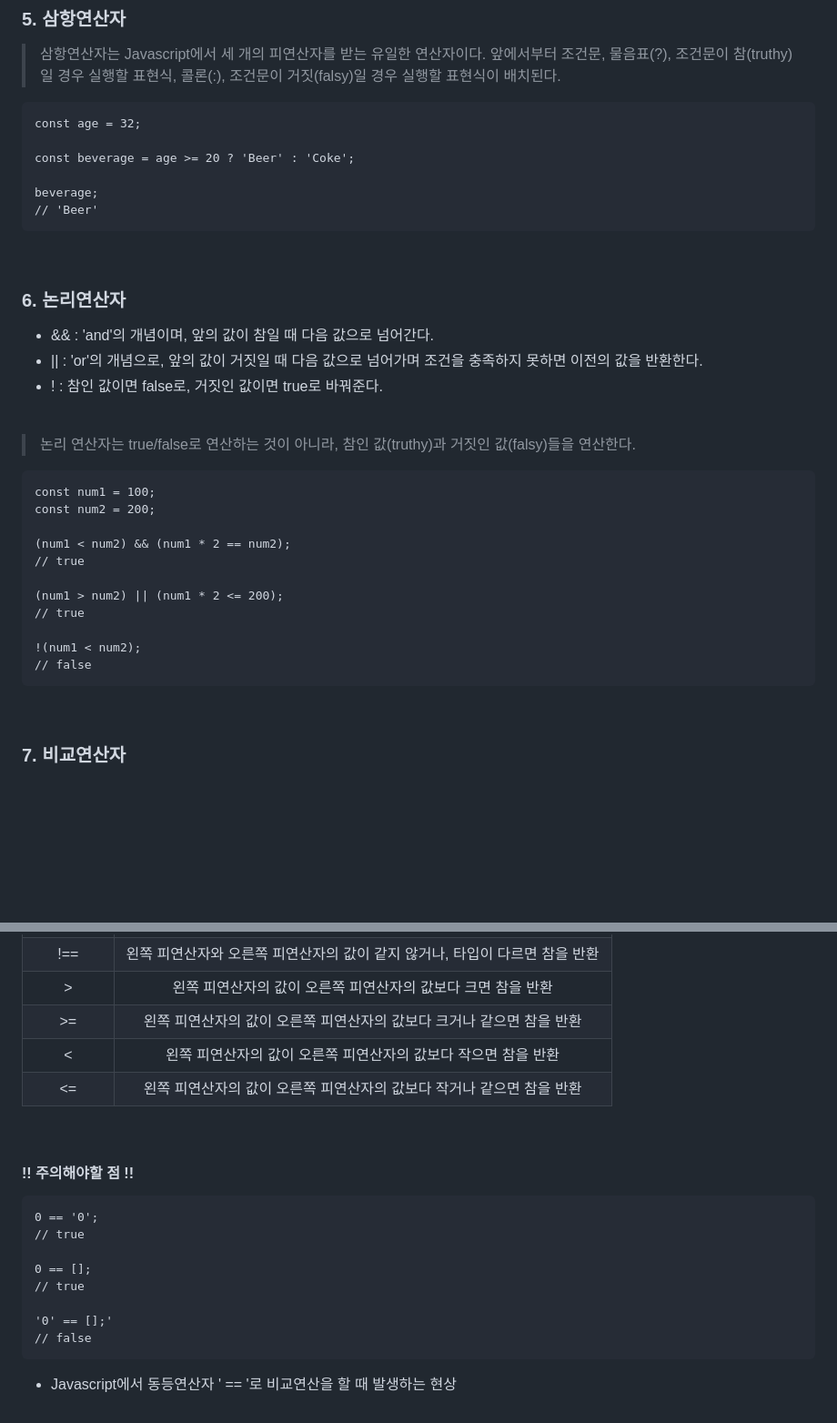
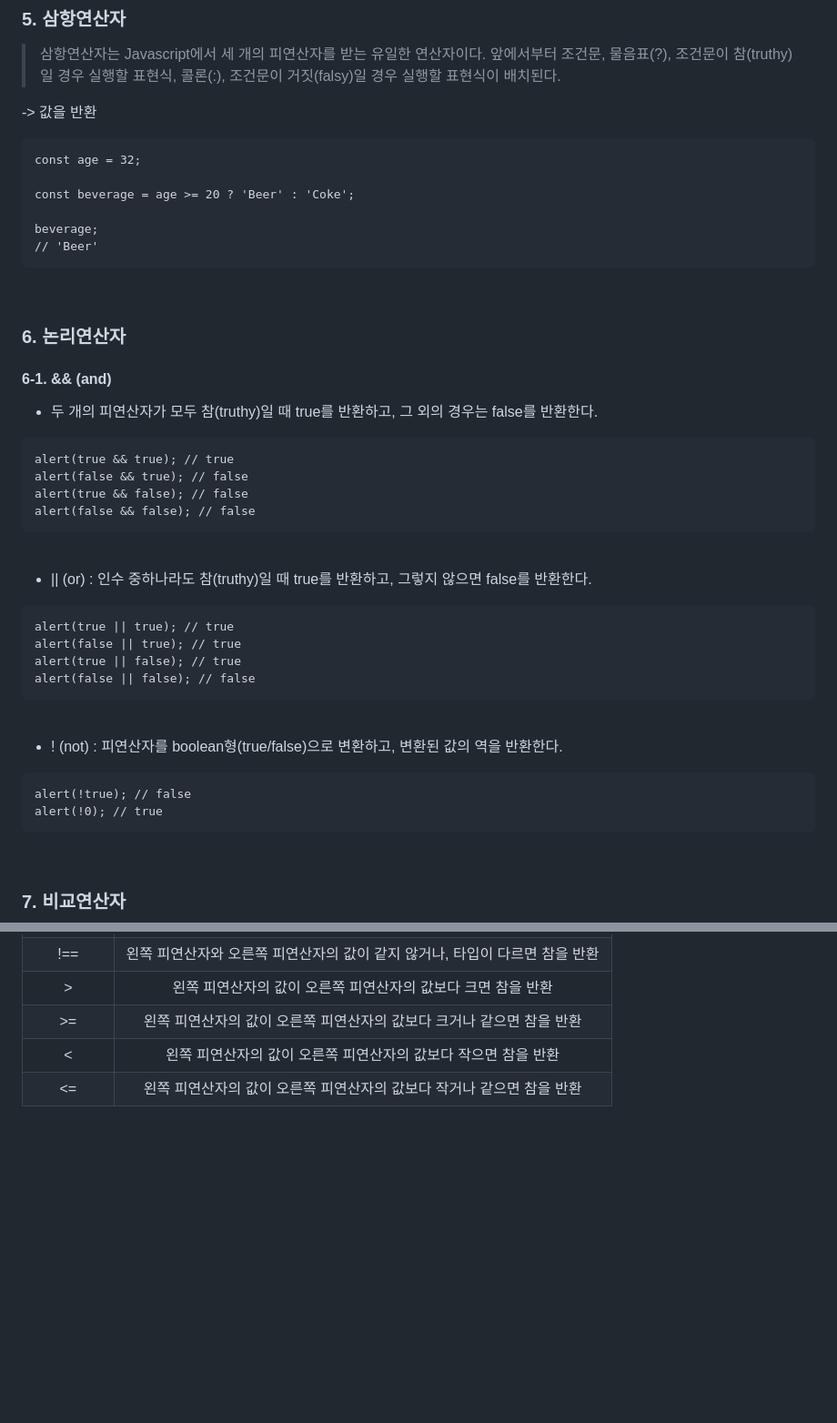
Before and after one commit to hongoov/study, a Markdown page: theory/240118.md, 2 parts joined by grey strips. Shown at 91% size. Rendered like a GitHub page; blank space fills up the shorter version.

Commit message:
객체와 연산자

````diff
--- a/theory/240118.md
+++ b/theory/240118.md
@@ -205,6 +205,7 @@ i /= 6;
 ### 5. 삼항연산자
 > 삼항연산자는 Javascript에서 세 개의 피연산자를 받는 유일한 연산자이다. 앞에서부터 조건문, 물음표(?), 조건문이 참(truthy)일 경우 실행할 표현식, 콜론(:), 조건문이 거짓(falsy)일 경우 실행할 표현식이 배치된다.
 
+-> 값을 반환
 ```
 const age = 32;
 
@@ -217,27 +218,37 @@ beverage;
 <br>
 
 ### 6. 논리연산자
-- && : 'and'의 개념이며, 앞의 값이 참일 때 다음 값으로 넘어간다.
-- || : 'or'의 개념으로, 앞의 값이 거짓일 때 다음 값으로 넘어가며 조건을 충족하지 못하면 이전의 값을 반환한다.
-- ! : 참인 값이면 false로, 거짓인 값이면 true로 바꿔준다.
+
+#### 6-1. && (and)
+- 두 개의 피연산자가 모두 참(truthy)일 때 true를 반환하고, 그 외의 경우는 false를 반환한다.
+
+```
+alert(true && true); // true
+alert(false && true); // false
+alert(true && false); // false
+alert(false && false); // false
+```
 
 <br>
 
-> 논리 연산자는 true/false로 연산하는 것이 아니라, 참인 값(truthy)과 거짓인 값(falsy)들을 연산한다.
+- || (or) : 인수 중하나라도 참(truthy)일 때 true를 반환하고, 그렇지 않으면 false를 반환한다.
 
 ```
-const num1 = 100;
-const num2 = 200;
+alert(true || true); // true
+alert(false || true); // true
+alert(true || false); // true
+alert(false || false); // false
+```
 
-(num1 < num2) && (num1 * 2 == num2);
-// true
+<br>
 
-(num1 > num2) || (num1 * 2 <= 200);
-// true
+- ! (not) : 피연산자를 boolean형(true/false)으로 변환하고, 변환된 값의 역을 반환한다.
 
-!(num1 < num2);
-// false
 ```
+alert(!true); // false
+alert(!0); // true
+```
+
 
 <br>
 
@@ -257,19 +268,3 @@ const num2 = 200;
 | >= | 왼쪽 피연산자의 값이 오른쪽 피연산자의 값보다 크거나 같으면 참을 반환 |
 | < | 왼쪽 피연산자의 값이 오른쪽 피연산자의 값보다 작으면 참을 반환 |
 | <= | 왼쪽 피연산자의 값이 오른쪽 피연산자의 값보다 작거나 같으면 참을 반환 |
-
-<br>
-
-#### !! 주의해야할 점 !!
-```
-0 == '0';
-// true
-
-0 == [];
-// true
-
-'0' == [];'
-// false
-```
-
-- Javascript에서 동등연산자 ' == '로 비교연산을 할 때 발생하는 현상
````
